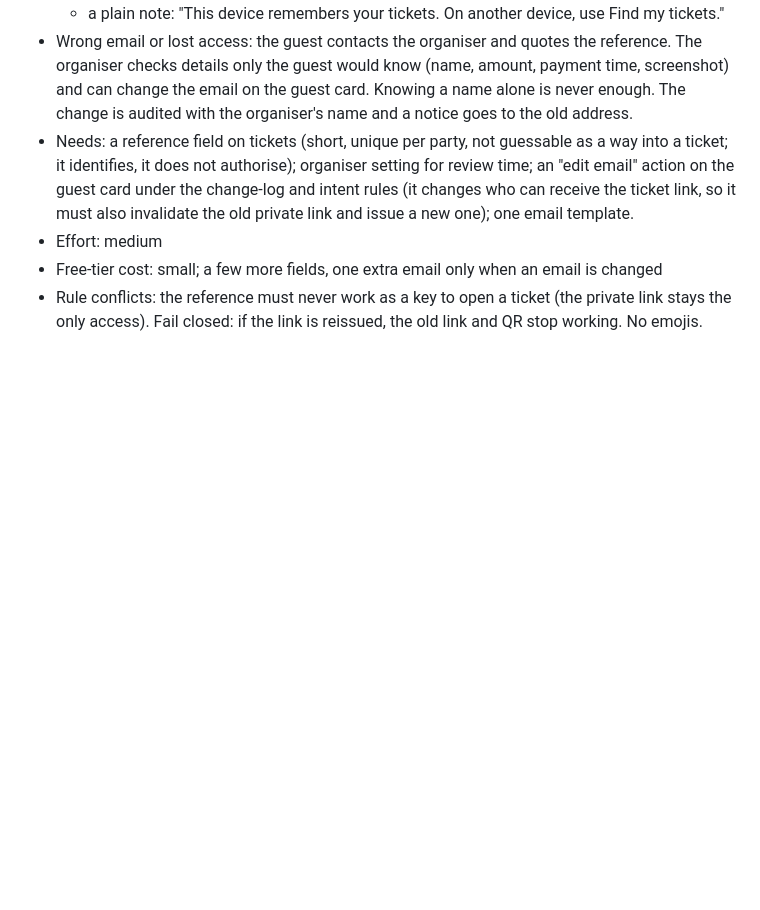
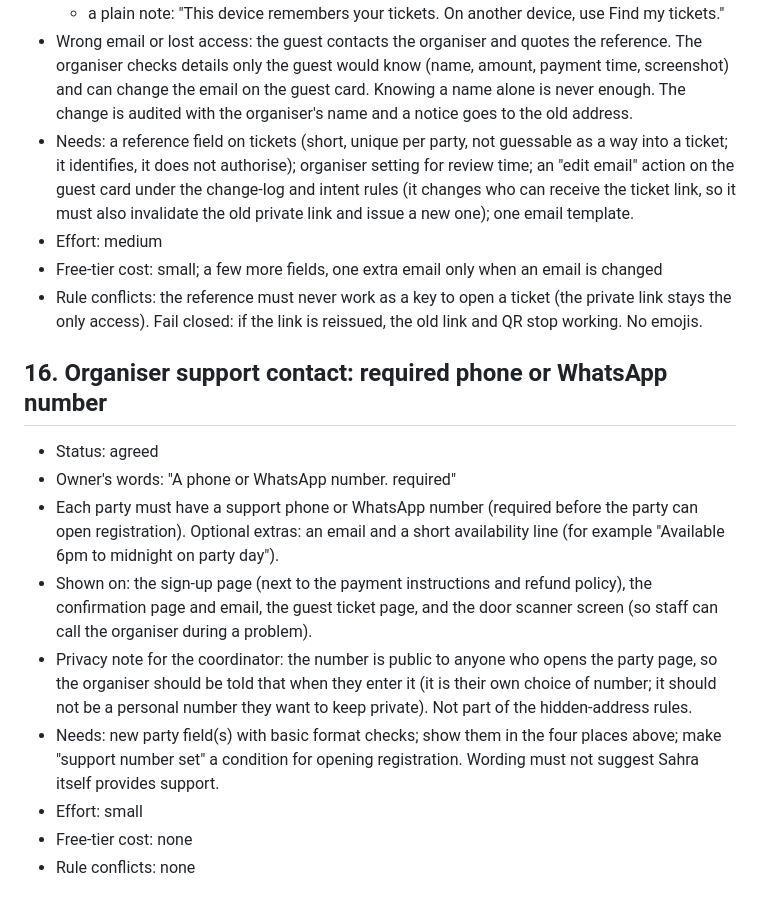
Before and after one commit to Youssef-2312/sahra, a Markdown page: docs/IDEAS.md, the part around the change. Rendered like a GitHub page; blank space fills up the shorter version.

Commit message:
Ideas: required organiser support number
Co-Authored-By: Claude Sonnet 5.5 <noreply@anthropic.com>
Claude-Session: https://claude.ai/code/session_01L136W38TRmPbNKKuCcq1dx

```diff
--- a/docs/IDEAS.md
+++ b/docs/IDEAS.md
@@ -229,3 +229,15 @@ coordinator's session. Status: agreed, rejected or open.
 - Effort: medium
 - Free-tier cost: small; a few more fields, one extra email only when an email is changed
 - Rule conflicts: the reference must never work as a key to open a ticket (the private link stays the only access). Fail closed: if the link is reissued, the old link and QR stop working. No emojis.
+
+## 16. Organiser support contact: required phone or WhatsApp number
+
+- Status: agreed
+- Owner's words: "A phone or WhatsApp number. required"
+- Each party must have a support phone or WhatsApp number (required before the party can open registration). Optional extras: an email and a short availability line (for example "Available 6pm to midnight on party day").
+- Shown on: the sign-up page (next to the payment instructions and refund policy), the confirmation page and email, the guest ticket page, and the door scanner screen (so staff can call the organiser during a problem).
+- Privacy note for the coordinator: the number is public to anyone who opens the party page, so the organiser should be told that when they enter it (it is their own choice of number; it should not be a personal number they want to keep private). Not part of the hidden-address rules.
+- Needs: new party field(s) with basic format checks; show them in the four places above; make "support number set" a condition for opening registration. Wording must not suggest Sahra itself provides support.
+- Effort: small
+- Free-tier cost: none
+- Rule conflicts: none
```
